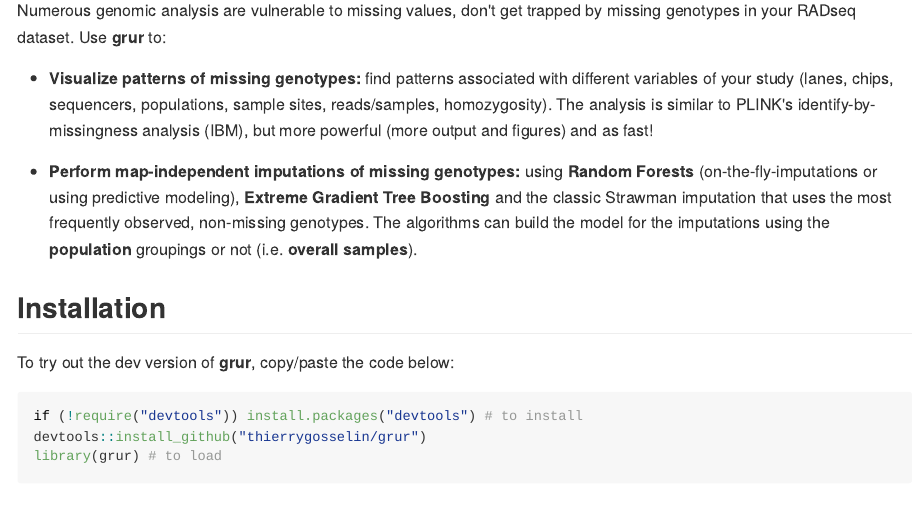
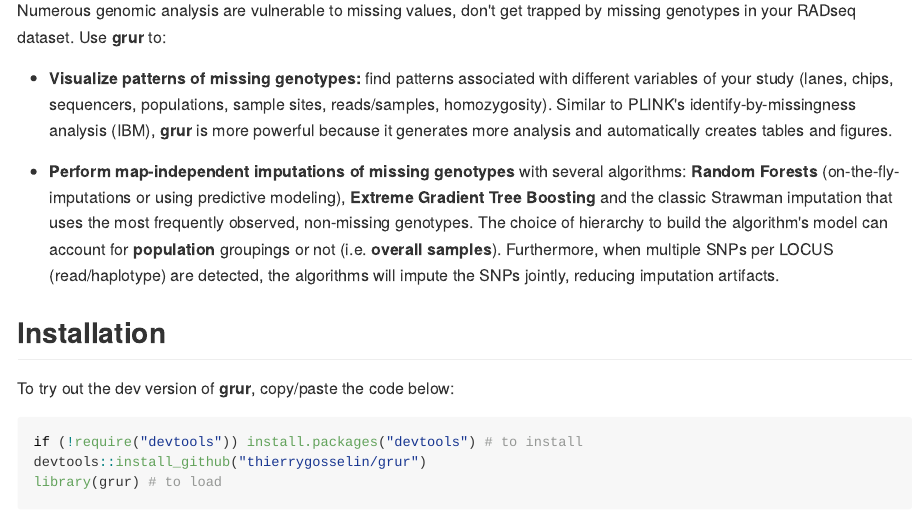
Before and after one commit to thierrygosselin/grur, an R Markdown document (README.Rmd): the page in a window 1100 px wide, from 170 px down. The pictures show the output file README.md that the author committed with the source, drawn offline in the style of GitHub; badge pictures from the web are left out.

Commit message:
edit readme

```diff
--- a/README.Rmd
+++ b/README.Rmd
@@ -39,16 +39,21 @@ Use **grur** to:
 
 * **Visualize patterns of missing genotypes:** find patterns associated with
 different variables of your study (lanes, chips, sequencers, populations,
-sample sites, reads/samples, homozygosity). The analysis is similar to PLINK's
-identify-by-missingness analysis (IBM), but more powerful
-(more output and figures) and as fast!
+sample sites, reads/samples, homozygosity). Similar to PLINK's
+identify-by-missingness analysis (IBM), **grur** is more powerful because it
+generates more analysis and automatically creates tables and figures.
 
-* **Perform map-independent imputations of missing genotypes:**
-using **Random Forests** (on-the-fly-imputations or using predictive modeling),
-**Extreme Gradient Tree Boosting** and the classic Strawman imputation that uses
-the most frequently observed, non-missing genotypes.
-The algorithms can build the model for the imputations using the **population**
-groupings or not (i.e. **overall samples**).
+* **Perform map-independent imputations of missing genotypes** with several
+algorithms:
+**Random Forests** (on-the-fly-imputations or using predictive modeling),
+**Extreme Gradient Tree Boosting** and
+the classic Strawman imputation that uses the most frequently observed,
+non-missing genotypes.
+The choice of hierarchy to build the algorithm's model can account for
+**population** groupings or not (i.e. **overall samples**).
+Furthermore, when multiple SNPs per LOCUS (read/haplotype) are detected,
+the algorithms will impute the SNPs jointly, reducing imputation artifacts.
+
 
 ## Installation
 To try out the dev version of **grur**, copy/paste the code below:
```
Also changed, not shown: README.md.
